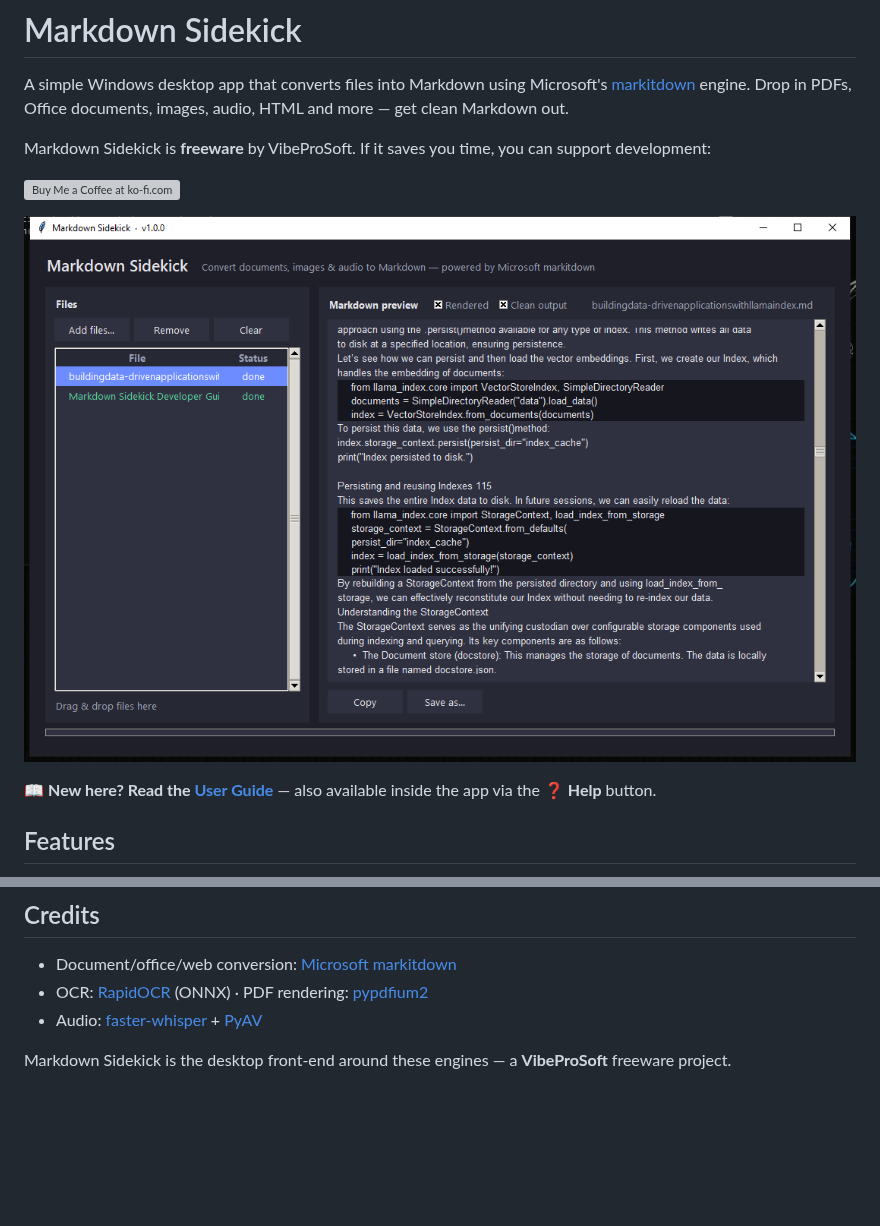
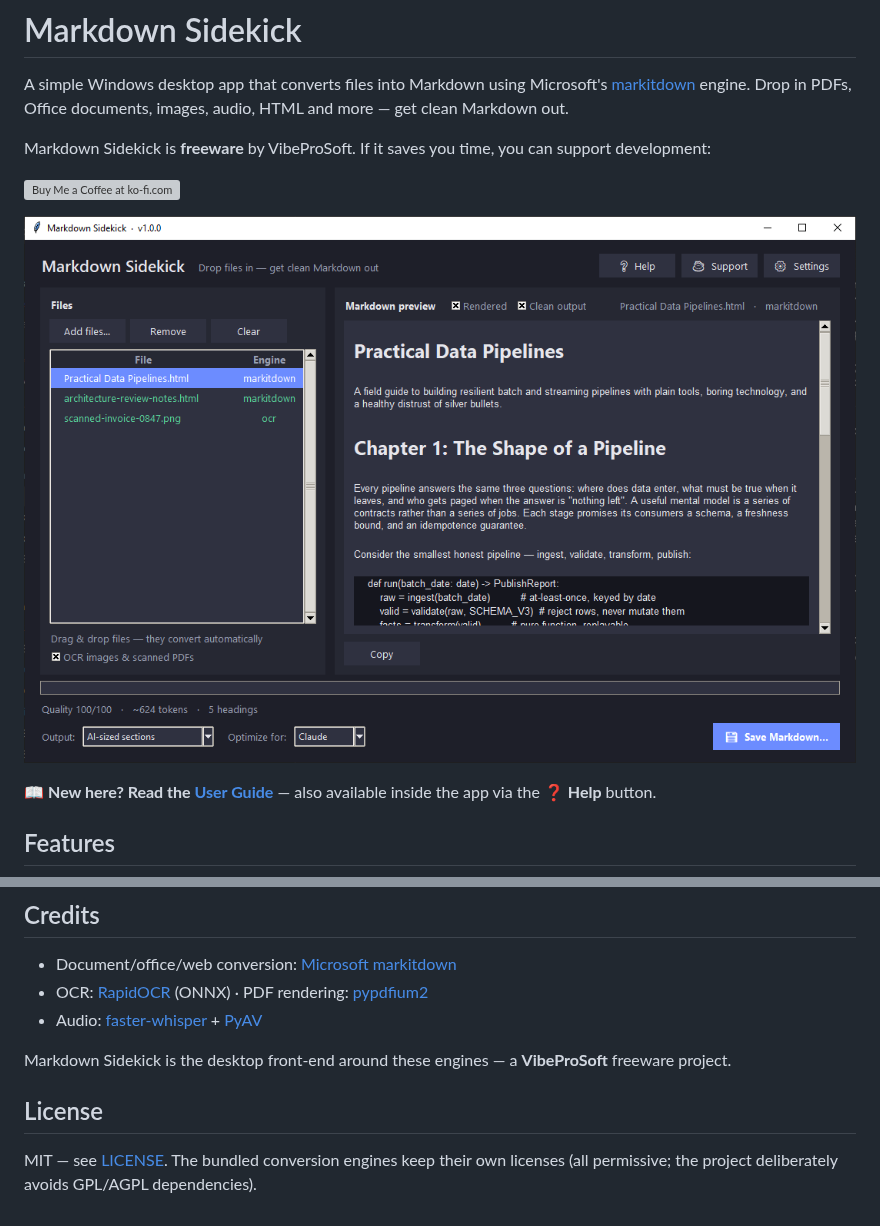
Before and after one commit to boblauzon/markdown-sidekick, a Markdown page: README.md, 2 parts joined by grey strips. Drawn GitHub-style; pictures changed too: docs/screenshot.png; blank space fills up the shorter version; grey boxes are pictures that could not be loaded.

Commit message:
Add MIT LICENSE and refresh README screenshot (roadmap N1)
- LICENSE: MIT, matching the license declared in pyproject.toml —
  the published repo previously shipped no license text at all.
- README: License section noting the no-GPL/AGPL dependency policy.
- docs/screenshot.png: retaken against the current UI — export bar
  (AI-sized sections + Optimize-for picker), engine badges
  (markitdown/ocr), rendered preview with fenced code, quality line.
  Old shot showed the pre-redesign UI (Save as…, Status column).

Co-Authored-By: Claude Fable 5 <noreply@anthropic.com>

```diff
--- a/README.md
+++ b/README.md
@@ -276,3 +276,8 @@ just as valuable.
 
 Markdown Sidekick is the desktop front-end around these engines — a
 **VibeProSoft** freeware project.
+
+## License
+
+MIT — see [LICENSE](LICENSE). The bundled conversion engines keep their own
+licenses (all permissive; the project deliberately avoids GPL/AGPL dependencies).
```
Also changed, not shown: 1 other file.
